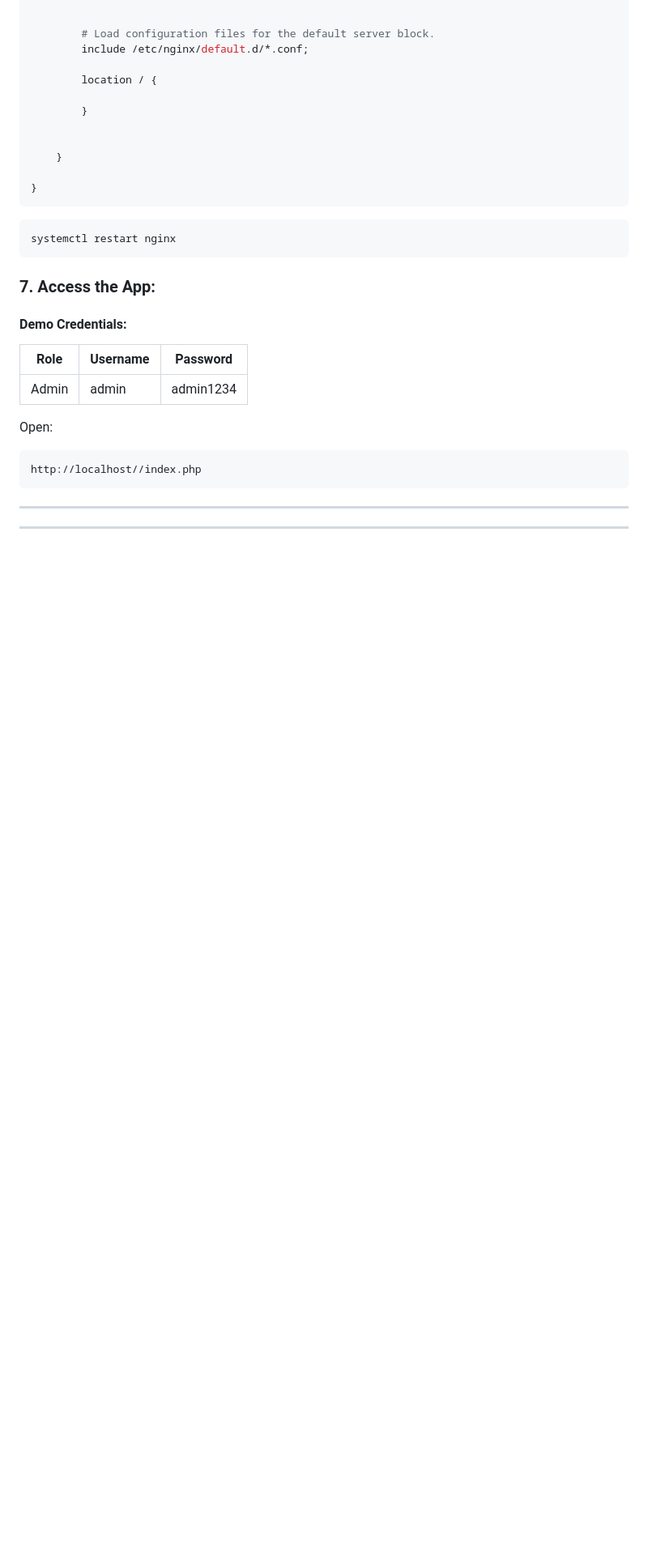
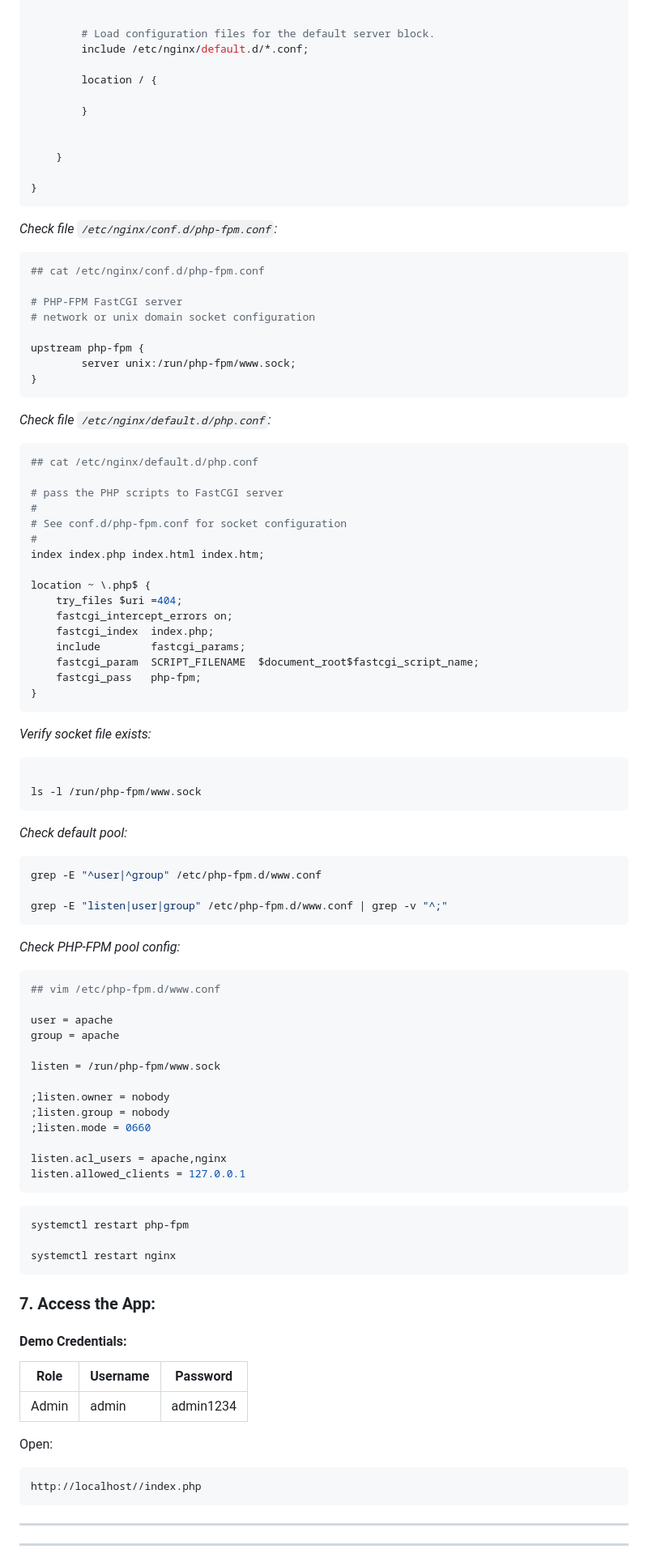
Before and after one commit to technbd/Student-Profile-Management, a Markdown page: 01.php-mysql/README.md, the part around one of its changes. Shown at 81% size. Rendered like a GitHub page; blank space fills up the shorter version.

Commit message:
check file location: PHP-FPM

````diff
--- a/01.php-mysql/README.md
+++ b/01.php-mysql/README.md
@@ -340,7 +342,78 @@ http {
 ```
 
 
+_Check file `/etc/nginx/conf.d/php-fpm.conf`:_
+```conf
+## cat /etc/nginx/conf.d/php-fpm.conf
+
+# PHP-FPM FastCGI server
+# network or unix domain socket configuration
+
+upstream php-fpm {
+        server unix:/run/php-fpm/www.sock;
+}
+```
+
+
+_Check file `/etc/nginx/default.d/php.conf`:_
+```conf
+## cat /etc/nginx/default.d/php.conf
+
+# pass the PHP scripts to FastCGI server
+#
+# See conf.d/php-fpm.conf for socket configuration
+#
+index index.php index.html index.htm;
+
+location ~ \.php$ {
+    try_files $uri =404;
+    fastcgi_intercept_errors on;
+    fastcgi_index  index.php;
+    include        fastcgi_params;
+    fastcgi_param  SCRIPT_FILENAME  $document_root$fastcgi_script_name;
+    fastcgi_pass   php-fpm;
+}
+```
+
+
+_Verify socket file exists:_
 ```bash
+
+ls -l /run/php-fpm/www.sock
+```
+
+
+
+_Check default pool:_
+```bash
+grep -E "^user|^group" /etc/php-fpm.d/www.conf
+
+grep -E "listen|user|group" /etc/php-fpm.d/www.conf | grep -v "^;"
+```
+
+
+_Check PHP-FPM pool config:_
+```conf
+## vim /etc/php-fpm.d/www.conf
+
+user = apache
+group = apache
+
+listen = /run/php-fpm/www.sock
+
+;listen.owner = nobody
+;listen.group = nobody
+;listen.mode = 0660
+
+listen.acl_users = apache,nginx
+listen.allowed_clients = 127.0.0.1
+```
+
+
+
+```bash
+systemctl restart php-fpm
+
 systemctl restart nginx
 ```
 
````
Also changed, not shown: other parts of 01.php-mysql/README.md (+2 -0 lines).
